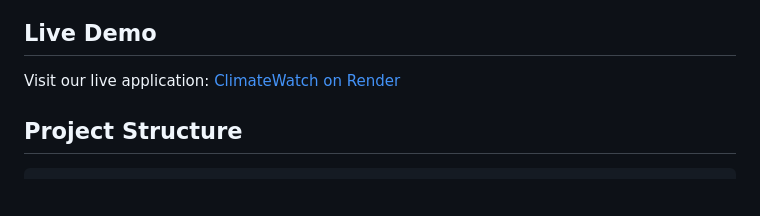
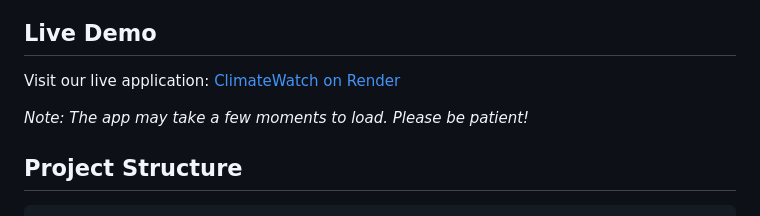
Before and after one commit to fara-t03fp24/cw1-ESD, a Markdown page: README.md, the part around the change. GitHub-like rendering; blank space fills up the shorter version.

Commit message:
Update in Live Demo section

````diff
--- a/README.md
+++ b/README.md
@@ -78,6 +78,7 @@ python manage.py runserver
 
 Visit our live application: [ClimateWatch on Render](https://cw1-esd.onrender.com)
 
+*Note: The app may take a few moments to load. Please be patient!*
 ## Project Structure
 ```
 ├── apps/
````
